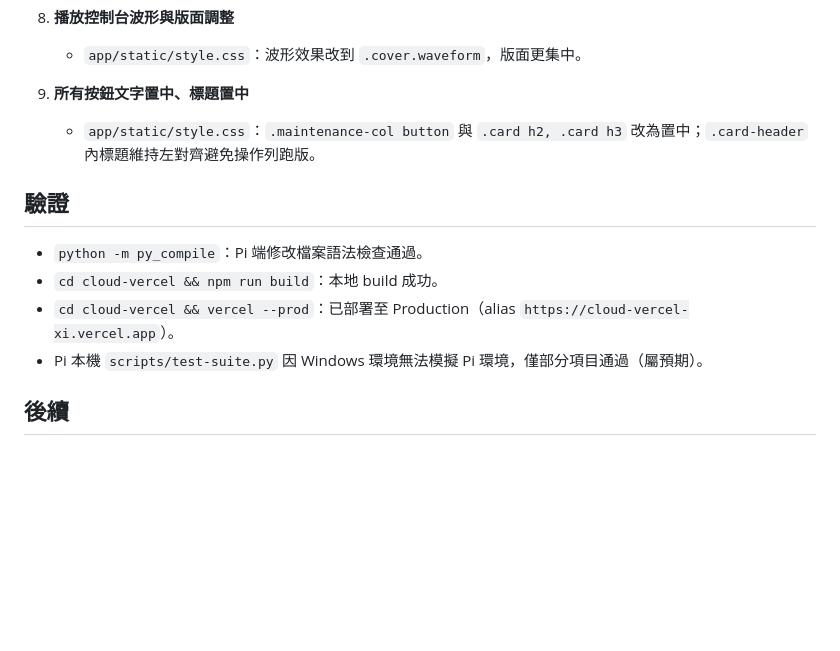
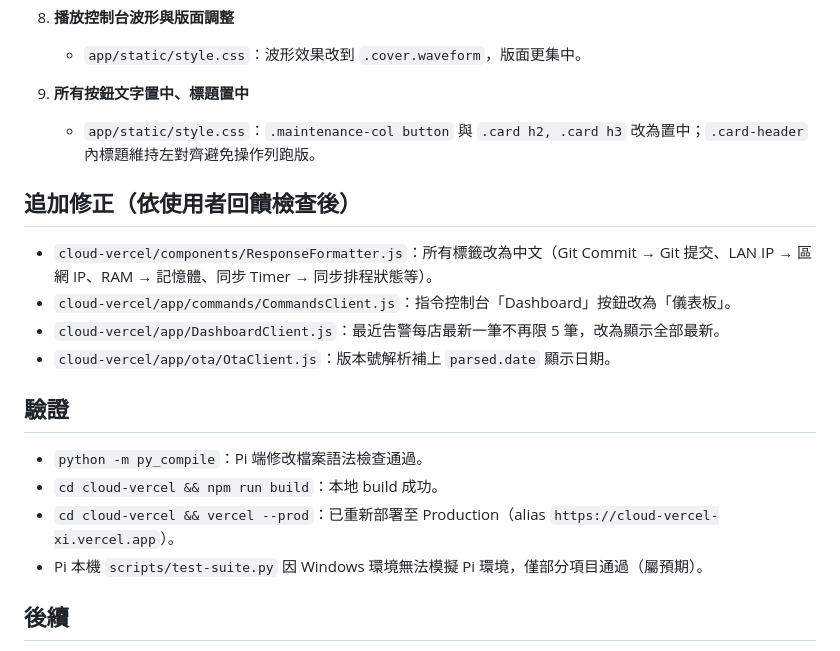
Before and after one commit to s7808200772/nikkomusichub, a Markdown page: record/260629_13.md, the part around the change. Rendered like a GitHub page; blank space fills up the shorter version.

Commit message:
docs(record): note additional Cloud label/alert/version fixes

```diff
--- a/record/260629_13.md
+++ b/record/260629_13.md
@@ -62,11 +62,18 @@
 9. **所有按鈕文字置中、標題置中**
    - `app/static/style.css`：`.maintenance-col button` 與 `.card h2, .card h3` 改為置中；`.card-header` 內標題維持左對齊避免操作列跑版。
 
+## 追加修正（依使用者回饋檢查後）
+
+- `cloud-vercel/components/ResponseFormatter.js`：所有標籤改為中文（Git Commit → Git 提交、LAN IP → 區網 IP、RAM → 記憶體、同步 Timer → 同步排程狀態等）。
+- `cloud-vercel/app/commands/CommandsClient.js`：指令控制台「Dashboard」按鈕改為「儀表板」。
+- `cloud-vercel/app/DashboardClient.js`：最近告警每店最新一筆不再限 5 筆，改為顯示全部最新。
+- `cloud-vercel/app/ota/OtaClient.js`：版本號解析補上 `parsed.date` 顯示日期。
+
 ## 驗證
 
 - `python -m py_compile`：Pi 端修改檔案語法檢查通過。
 - `cd cloud-vercel && npm run build`：本地 build 成功。
-- `cd cloud-vercel && vercel --prod`：已部署至 Production（alias `https://cloud-vercel-xi.vercel.app`）。
+- `cd cloud-vercel && vercel --prod`：已重新部署至 Production（alias `https://cloud-vercel-xi.vercel.app`）。
 - Pi 本機 `scripts/test-suite.py` 因 Windows 環境無法模擬 Pi 環境，僅部分項目通過（屬預期）。
 
 ## 後續
```
